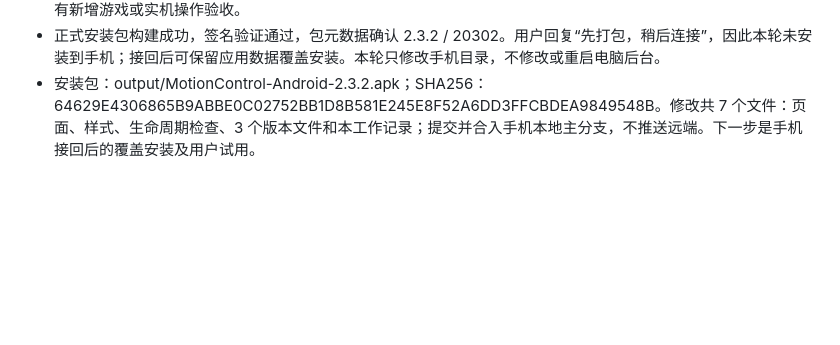
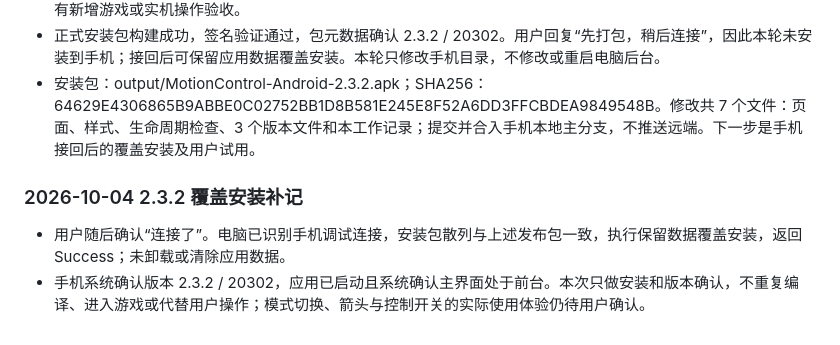
Before and after one commit to guiwushengzhe-prog/MotionControl-Android, a Markdown page: docs/手机射击与蓝牙工作记录.md, the part around the change. GitHub-like rendering; blank space fills up the shorter version.

Commit message:
记录手机2.3.2覆盖安装及版本确认

```diff
--- a/docs/手机射击与蓝牙工作记录.md
+++ b/docs/手机射击与蓝牙工作记录.md
@@ -134,3 +134,8 @@
 - 类型检查和网页构建通过，页面生命周期 32 项通过（新增 3 项覆盖网络开关、连接保持及迟到采样/中性释放、蓝牙真暂停及状态保持；2 项旧蓝牙检查改为先开始控制）。浏览器确认准备页折叠/展开箭头、灵敏度顺序、反馈卡归属与功能键文字；320 像素宽、两倍字体时页面宽 320，控制卡内容宽与可视宽均为 281，没有横向溢出。本轮没有新增游戏或实机操作验收。
 - 正式安装包构建成功，签名验证通过，包元数据确认 2.3.2 / 20302。用户回复“先打包，稍后连接”，因此本轮未安装到手机；接回后可保留应用数据覆盖安装。本轮只修改手机目录，不修改或重启电脑后台。
 - 安装包：output/MotionControl-Android-2.3.2.apk；SHA256：64629E4306865B9ABBE0C02752BB1D8B581E245E8F52A6DD3FFCBDEA9849548B。修改共 7 个文件：页面、样式、生命周期检查、3 个版本文件和本工作记录；提交并合入手机本地主分支，不推送远端。下一步是手机接回后的覆盖安装及用户试用。
+
+### 2026-10-04 2.3.2 覆盖安装补记
+
+- 用户随后确认“连接了”。电脑已识别手机调试连接，安装包散列与上述发布包一致，执行保留数据覆盖安装，返回 Success；未卸载或清除应用数据。
+- 手机系统确认版本 2.3.2 / 20302，应用已启动且系统确认主界面处于前台。本次只做安装和版本确认，不重复编译、进入游戏或代替用户操作；模式切换、箭头与控制开关的实际使用体验仍待用户确认。
```
